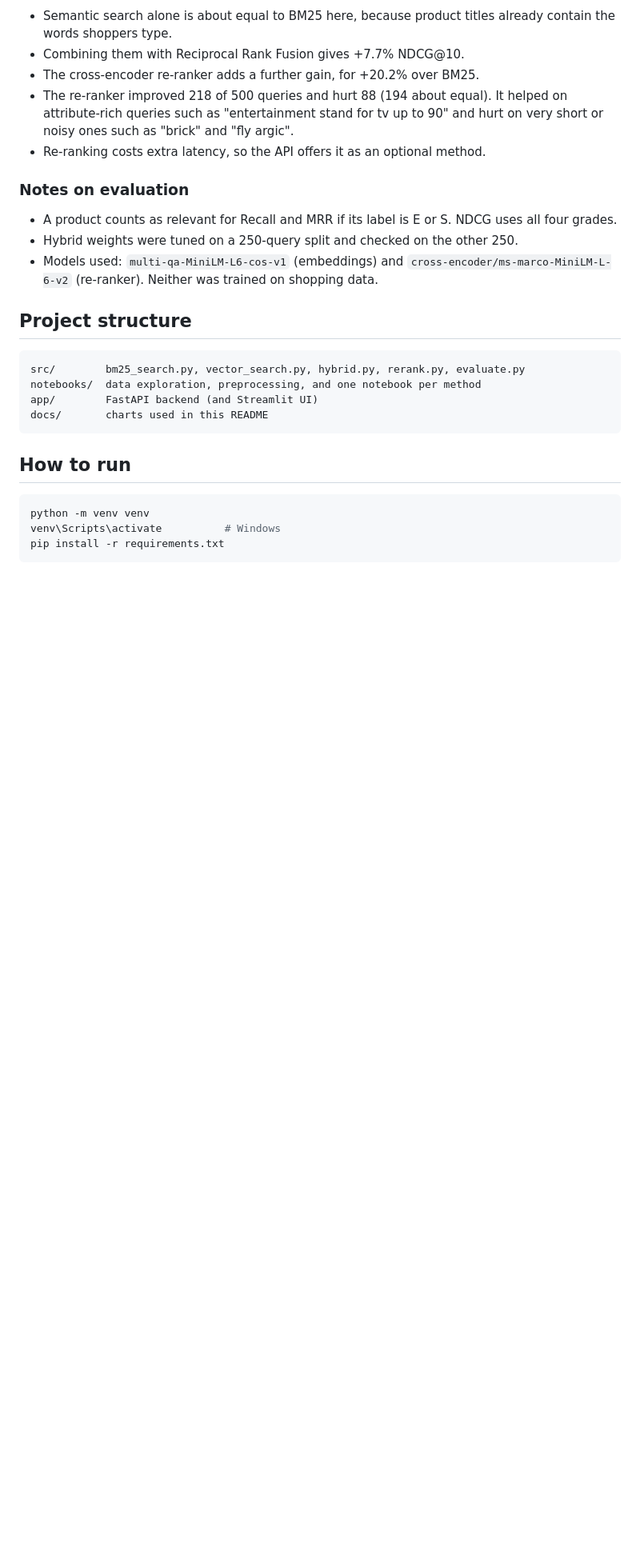
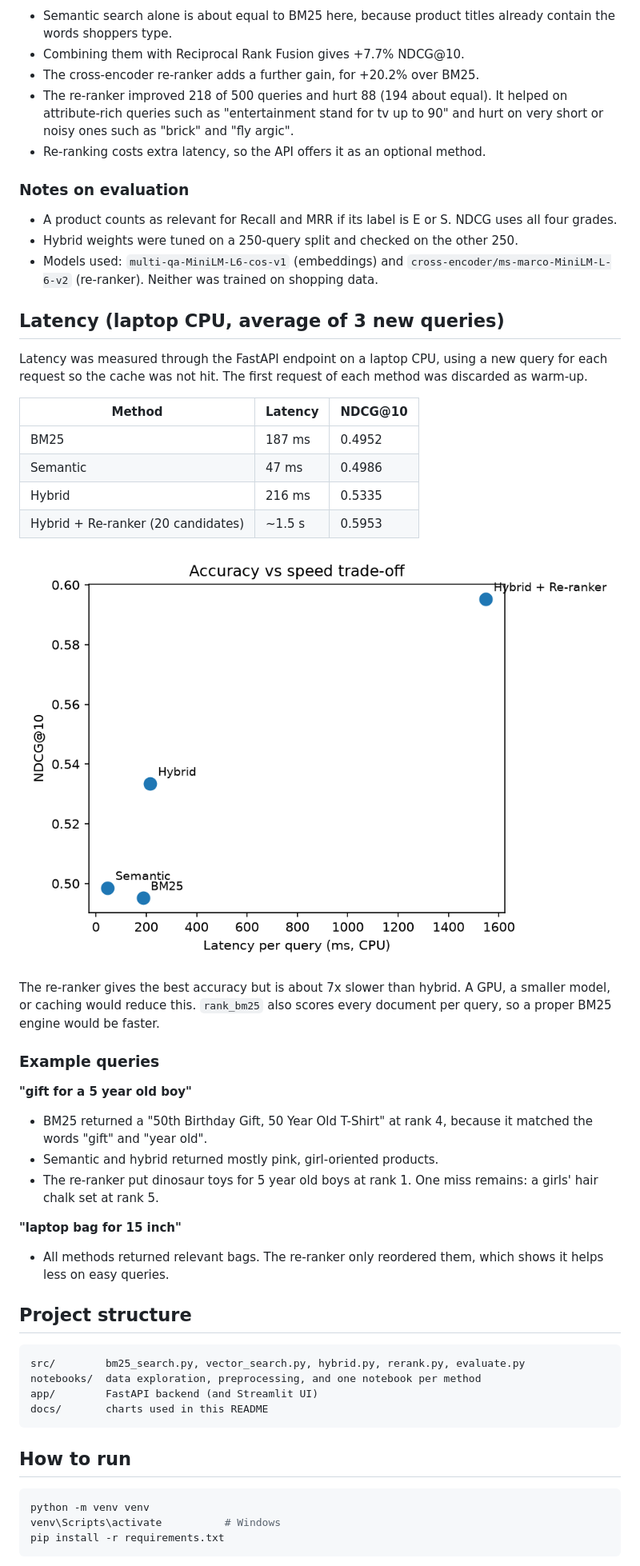
Before and after one commit to Vanshjaiswal21/semantic-search, a Markdown page: README.md, the part around the change. Shown at 80% size. Drawn GitHub-style; pictures changed too: docs/accuracy_vs_latency.png; blank space fills up the shorter version.

Commit message:
Add latency results and example queries to README

````diff
--- a/README.md
+++ b/README.md
@@ -48,6 +48,36 @@ Query -> BM25 + Semantic search -> Hybrid fusion (RRF, top 20-50) -> Cross-encod
   `cross-encoder/ms-marco-MiniLM-L-6-v2` (re-ranker). Neither was trained on
   shopping data.
 
+## Latency (laptop CPU, average of 3 new queries)
+Latency was measured through the FastAPI endpoint on a laptop CPU, using a new
+query for each request so the cache was not hit. The first request of each method
+was discarded as warm-up.
+
+| Method | Latency | NDCG@10 |
+|---|---|---|
+| BM25 | 187 ms | 0.4952 |
+| Semantic | 47 ms | 0.4986 |
+| Hybrid | 216 ms | 0.5335 |
+| Hybrid + Re-ranker (20 candidates) | ~1.5 s | 0.5953 |
+
+![Accuracy vs latency](docs/accuracy_vs_latency.png)
+
+The re-ranker gives the best accuracy but is about 7x slower than hybrid.
+A GPU, a smaller model, or caching would reduce this. `rank_bm25` also scores
+every document per query, so a proper BM25 engine would be faster.
+
+### Example queries
+
+**"gift for a 5 year old boy"**
+- BM25 returned a "50th Birthday Gift, 50 Year Old T-Shirt" at rank 4, because it matched the words "gift" and "year old".
+- Semantic and hybrid returned mostly pink, girl-oriented products.
+- The re-ranker put dinosaur toys for 5 year old boys at rank 1. One miss remains: a girls' hair chalk set at rank 5.
+
+**"laptop bag for 15 inch"**
+- All methods returned relevant bags. The re-ranker only reordered them, which shows
+  it helps less on easy queries.
+
+
 ## Project structure
 ```
 src/        bm25_search.py, vector_search.py, hybrid.py, rerank.py, evaluate.py
````
Also changed, not shown: 1 other file.
